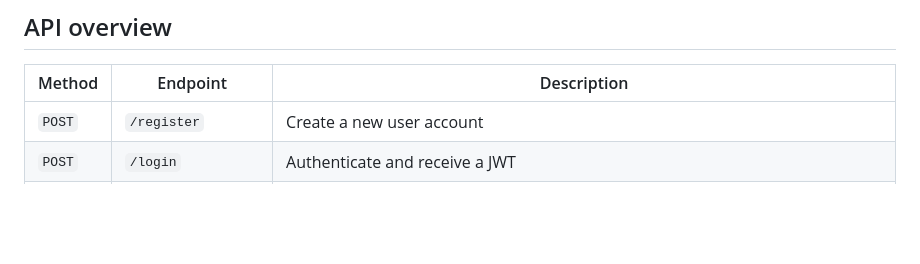
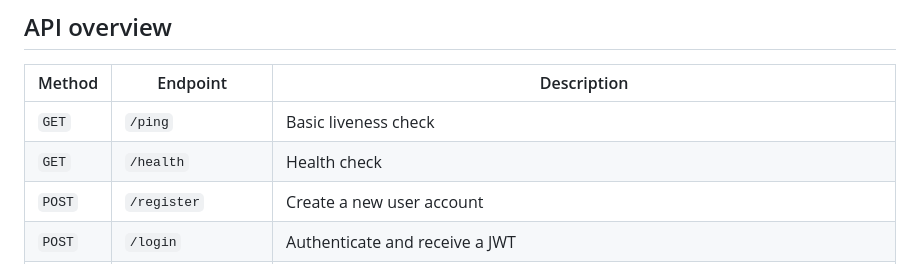
Before and after one commit to cosmos-creator/Temporary-File-Share-API, a Markdown page: README.md, the part around the change. Drawn GitHub-style; blank space fills up the shorter version.

```diff
--- a/README.md
+++ b/README.md
@@ -68,6 +68,8 @@ You'll need a `.env` file with a `SECRET_KEY` for JWT signing — see `.env.exam
 
 | Method | Endpoint | Description |
 |---|---|---|
+| `GET` | `/ping` | Basic liveness check |
+| `GET` | `/health` | Health check |
 | `POST` | `/register` | Create a new user account |
 | `POST` | `/login` | Authenticate and receive a JWT |
 | `POST` | `/upload/` | Upload a file (requires auth) — accepts an expiry option and optional download limit |
```
